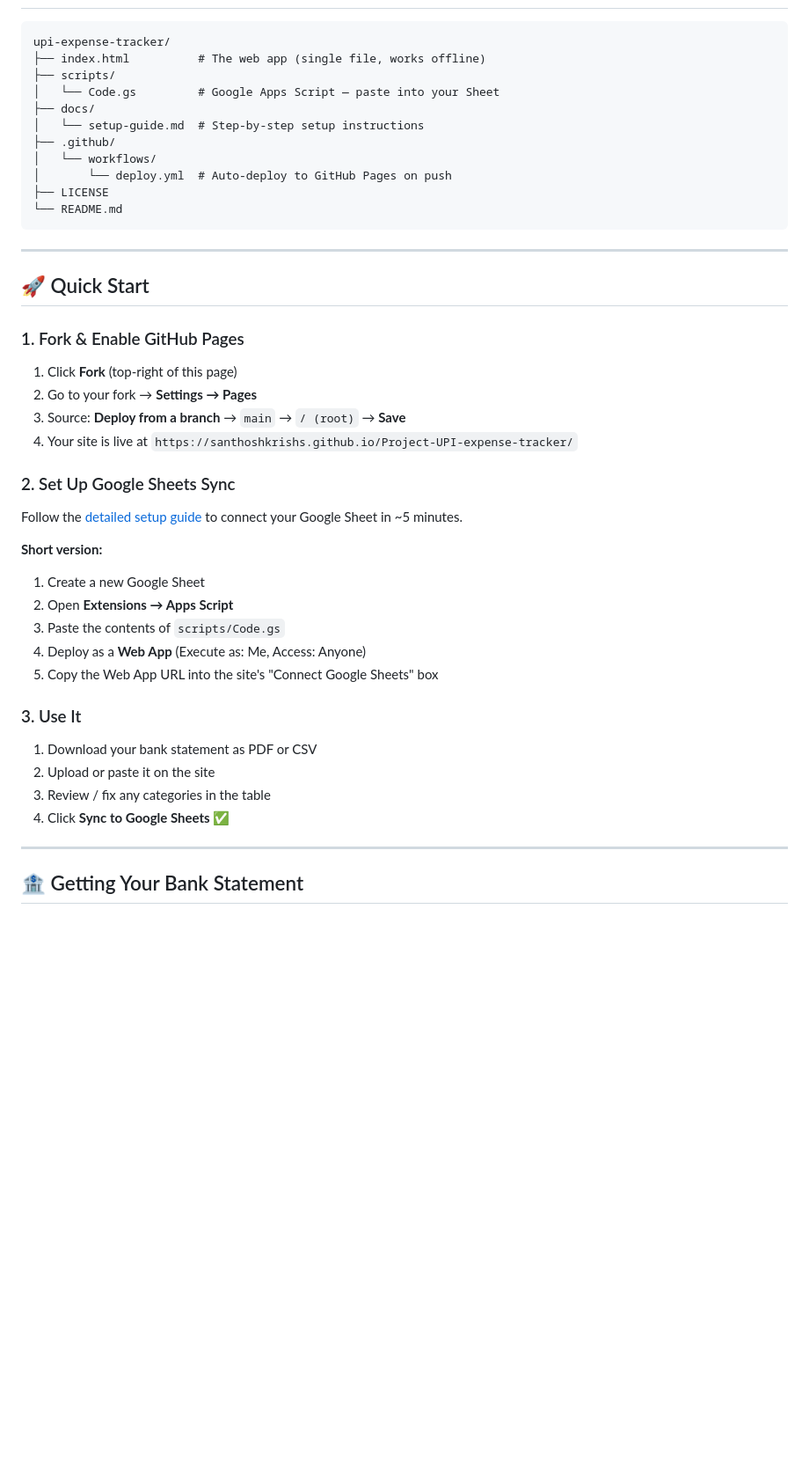
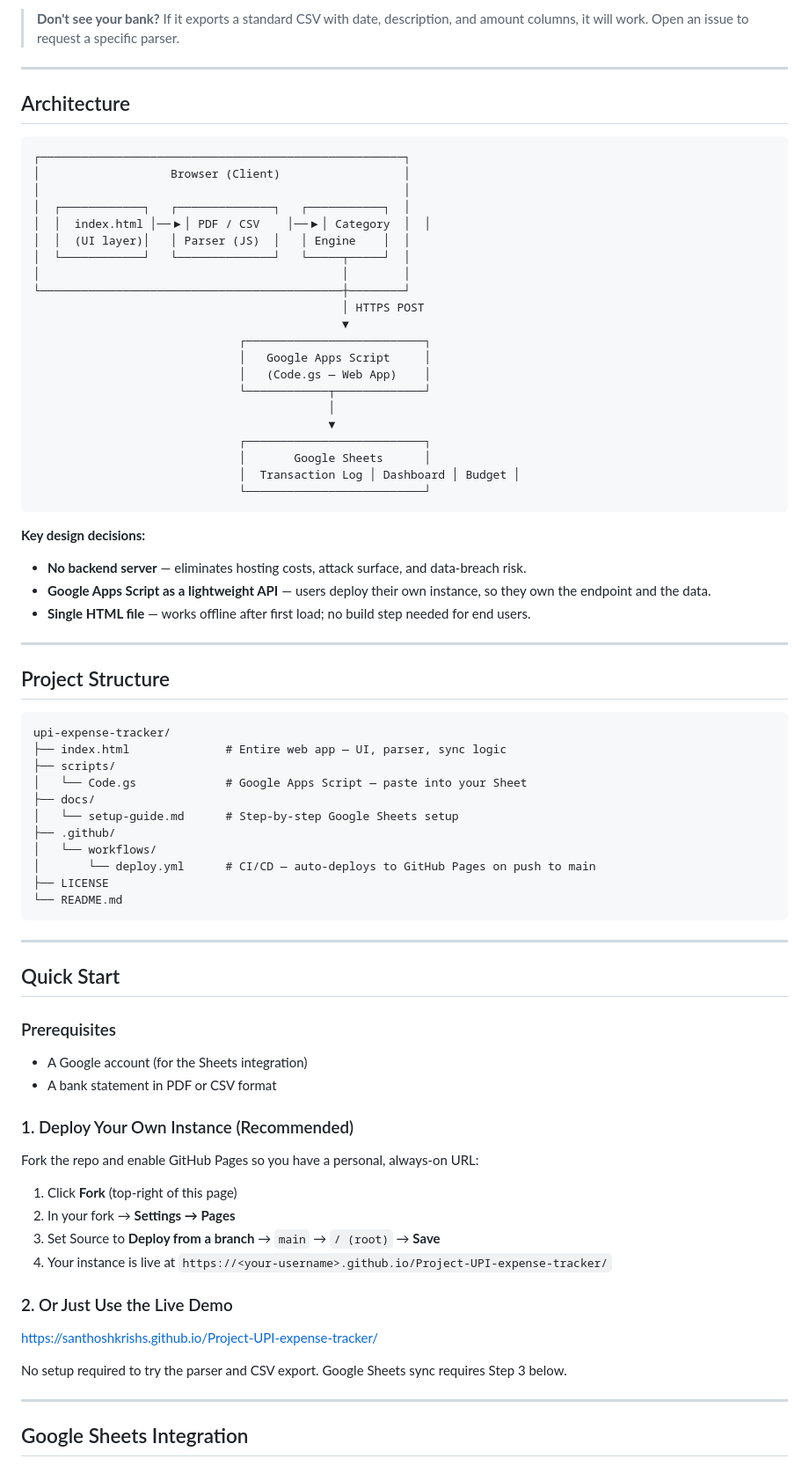
Before and after one commit to Santhoshkrishs/Project-UPI-expense-tracker, a Markdown page: README.md, the part around one of its changes. Shown at 88% size. GitHub-like rendering; blank space fills up the shorter version.

````diff
--- a/README.md
+++ b/README.md
@@ -26,48 +63,81 @@ SBI · HDFC · ICICI · Axis · Kotak · Canara · Bank of Baroda · BHIM · Any
+> **Don't see your bank?** If it exports a standard CSV with date, description, and amount columns, it will work. Open an issue to request a specific parser.
+
+---
+
+## Architecture
+
+```
+┌─────────────────────────────────────────────────────┐
+│                   Browser (Client)                  │
+│                                                     │
+│  ┌────────────┐   ┌──────────────┐   ┌───────────┐  │
+│  │  index.html │──▶│ PDF / CSV    │──▶│ Category  │  │
+│  │  (UI layer)│   │ Parser (JS)  │   │ Engine    │  │
+│  └────────────┘   └──────────────┘   └─────┬─────┘  │
+│                                            │        │
+└────────────────────────────────────────────┼────────┘
+                                             │ HTTPS POST
+                                             ▼
+                              ┌──────────────────────────┐
+                              │   Google Apps Script     │
+                              │   (Code.gs — Web App)    │
+                              └────────────┬─────────────┘
+                                           │
+                                           ▼
+                              ┌──────────────────────────┐
+                              │       Google Sheets      │
+                              │  Transaction Log │ Dashboard │ Budget │
+                              └──────────────────────────┘
+```
+
+**Key design decisions:**
+- **No backend server** — eliminates hosting costs, attack surface, and data-breach risk.
+- **Google Apps Script as a lightweight API** — users deploy their own instance, so they own the endpoint and the data.
+- **Single HTML file** — works offline after first load; no build step needed for end users.
+
+---
+
+## Project Structure
 
 ```
 upi-expense-tracker/
-├── index.html          # The web app (single file, works offline)
+├── index.html              # Entire web app — UI, parser, sync logic
 ├── scripts/
-│   └── Code.gs         # Google Apps Script — paste into your Sheet
+│   └── Code.gs             # Google Apps Script — paste into your Sheet
 ├── docs/
-│   └── setup-guide.md  # Step-by-step setup instructions
+│   └── setup-guide.md      # Step-by-step Google Sheets setup
 ├── .github/
 │   └── workflows/
-│       └── deploy.yml  # Auto-deploy to GitHub Pages on push
+│       └── deploy.yml      # CI/CD — auto-deploys to GitHub Pages on push to main
 ├── LICENSE
 └── README.md
 ```
 
 ---
 
-## 🚀 Quick Start
+## Quick Start
 
-### 1. Fork & Enable GitHub Pages
+### Prerequisites
+
+- A Google account (for the Sheets integration)
+- A bank statement in PDF or CSV format
+
+### 1. Deploy Your Own Instance (Recommended)
+
+Fork the repo and enable GitHub Pages so you have a personal, always-on URL:
 
 1. Click **Fork** (top-right of this page)
-2. Go to your fork → **Settings → Pages**
-3. Source: **Deploy from a branch** → `main` → `/ (root)` → **Save**
-4. Your site is live at `https://santhoshkrishs.github.io/Project-UPI-expense-tracker/`
+2. In your fork → **Settings → Pages**
+3. Set Source to **Deploy from a branch** → `main` → `/ (root)` → **Save**
+4. Your instance is live at `https://<your-username>.github.io/Project-UPI-expense-tracker/`
 
-### 2. Set Up Google Sheets Sync
+### 2. Or Just Use the Live Demo
 
-Follow the [detailed setup guide](docs/setup-guide.md) to connect your Google Sheet in ~5 minutes.
+[https://santhoshkrishs.github.io/Project-UPI-expense-tracker/](https://santhoshkrishs.github.io/Project-UPI-expense-tracker/)
 
-**Short version:**
-1. Create a new Google Sheet
-2. Open **Extensions → Apps Script**
-3. Paste the contents of `scripts/Code.gs`
-4. Deploy as a **Web App** (Execute as: Me, Access: Anyone)
-5. Copy the Web App URL into the site's "Connect Google Sheets" box
-
-### 3. Use It
-
-1. Download your bank statement as PDF or CSV
-2. Upload or paste it on the site
-3. Review / fix any categories in the table
-4. Click **Sync to Google Sheets** ✅
+No setup required to try the parser and CSV export. Google Sheets sync requires Step 3 below.
 
 ---
 
-## 🏦 Getting Your Bank Statement
+## Google Sheets Integration
 
````
Also changed, not shown: other parts of README.md (+126 -44 lines).
